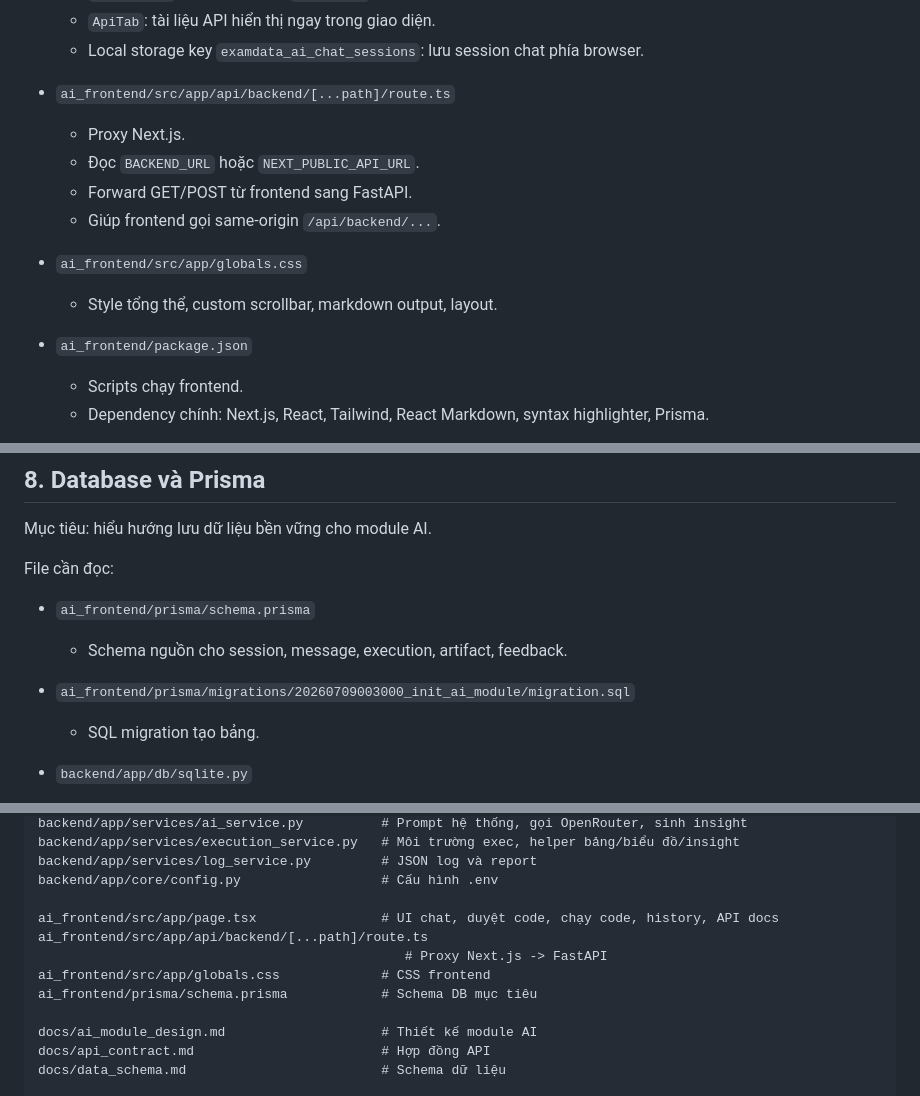
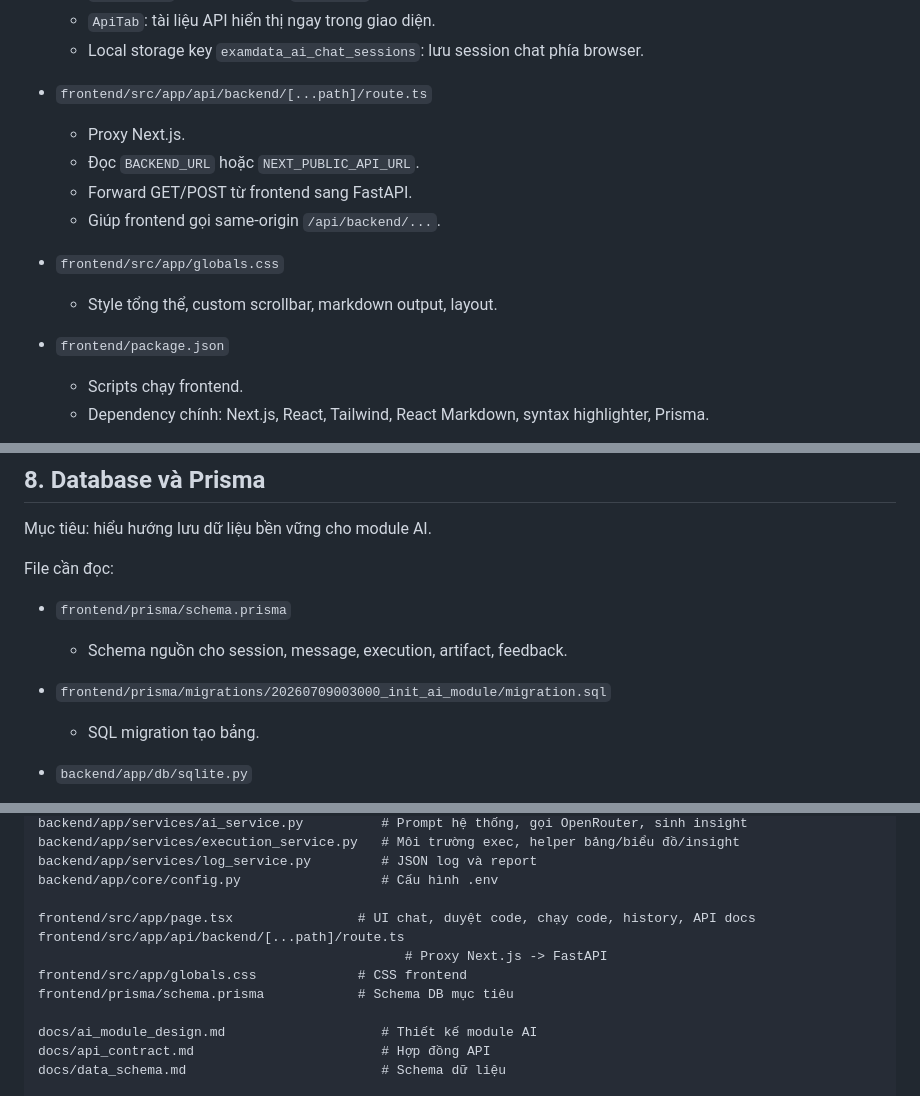
Before and after one commit to CrisNam77/vietnam_highschool_exam_AI_dashboard, a Markdown page: docs/ai_code_reading_route.md, 3 parts joined by grey strips. Rendered like a GitHub page.

Commit message:
docs: update ai code reading paths

```diff
--- a/docs/ai_code_reading_route.md
+++ b/docs/ai_code_reading_route.md
@@ -181,16 +181,16 @@ File cần đọc:
   - `ApiTab`: tài liệu API hiển thị ngay trong giao diện.
   - Local storage key `examdata_ai_chat_sessions`: lưu session chat phía browser.
 
-- `ai_frontend/src/app/api/backend/[...path]/route.ts`
+- `frontend/src/app/api/backend/[...path]/route.ts`
   - Proxy Next.js.
   - Đọc `BACKEND_URL` hoặc `NEXT_PUBLIC_API_URL`.
   - Forward GET/POST từ frontend sang FastAPI.
   - Giúp frontend gọi same-origin `/api/backend/...`.
 
-- `ai_frontend/src/app/globals.css`
+- `frontend/src/app/globals.css`
   - Style tổng thể, custom scrollbar, markdown output, layout.
 
-- `ai_frontend/package.json`
+- `frontend/package.json`
   - Scripts chạy frontend.
   - Dependency chính: Next.js, React, Tailwind, React Markdown, syntax highlighter, Prisma.
 
@@ -206,10 +206,10 @@ Mục tiêu: hiểu hướng lưu dữ liệu bền vững cho module AI.
 
 File cần đọc:
 
-- `ai_frontend/prisma/schema.prisma`
+- `frontend/prisma/schema.prisma`
   - Schema nguồn cho session, message, execution, artifact, feedback.
 
-- `ai_frontend/prisma/migrations/20260709003000_init_ai_module/migration.sql`
+- `frontend/prisma/migrations/20260709003000_init_ai_module/migration.sql`
   - SQL migration tạo bảng.
 
 - `backend/app/db/sqlite.py`
@@ -347,11 +347,11 @@ backend/app/services/execution_service.py   # Môi trường exec, helper bảng
 backend/app/services/log_service.py         # JSON log và report
 backend/app/core/config.py                  # Cấu hình .env
 
-ai_frontend/src/app/page.tsx                # UI chat, duyệt code, chạy code, history, API docs
-ai_frontend/src/app/api/backend/[...path]/route.ts
+frontend/src/app/page.tsx                # UI chat, duyệt code, chạy code, history, API docs
+frontend/src/app/api/backend/[...path]/route.ts
                                                # Proxy Next.js -> FastAPI
-ai_frontend/src/app/globals.css             # CSS frontend
-ai_frontend/prisma/schema.prisma            # Schema DB mục tiêu
+frontend/src/app/globals.css             # CSS frontend
+frontend/prisma/schema.prisma            # Schema DB mục tiêu
 
 docs/ai_module_design.md                    # Thiết kế module AI
 docs/api_contract.md                        # Hợp đồng API
```
Also changed, not shown: other parts of docs/ai_code_reading_route.md (+3 -3 lines).
